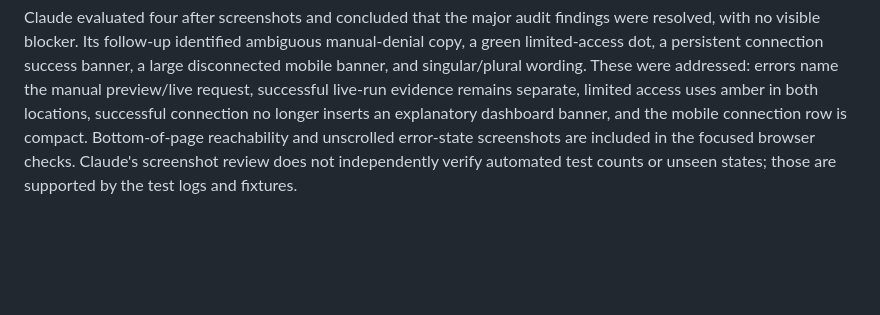
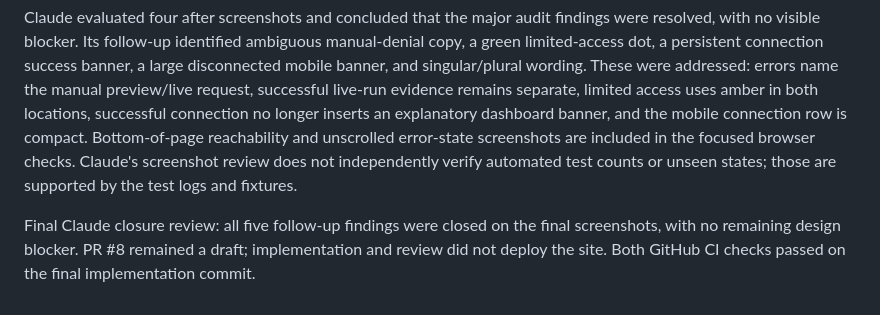
Before and after one commit to ASME-OSU/ASME-Social-Hub, a Markdown page: docs/operations/design-audit-2026-10-20.md, the part around the change. Rendered like a GitHub page; blank space fills up the shorter version.

Commit message:
Record final design audit closure

```diff
--- a/docs/operations/design-audit-2026-10-20.md
+++ b/docs/operations/design-audit-2026-10-20.md
@@ -27,3 +27,5 @@ The focused browser matrix covers 320 × 740, 390 × 844, 1440 × 778, and 1440
 Unit tests: 148 passed. Configuration and JavaScript checks passed. The full browser regression suite passed, including preview swipes, campaign deletion/save controls, GroupMe, themes, editor layout, Story designs, and rendered artwork.
 
 Claude evaluated four after screenshots and concluded that the major audit findings were resolved, with no visible blocker. Its follow-up identified ambiguous manual-denial copy, a green limited-access dot, a persistent connection success banner, a large disconnected mobile banner, and singular/plural wording. These were addressed: errors name the manual preview/live request, successful live-run evidence remains separate, limited access uses amber in both locations, successful connection no longer inserts an explanatory dashboard banner, and the mobile connection row is compact. Bottom-of-page reachability and unscrolled error-state screenshots are included in the focused browser checks. Claude's screenshot review does not independently verify automated test counts or unseen states; those are supported by the test logs and fixtures.
+
+Final Claude closure review: all five follow-up findings were closed on the final screenshots, with no remaining design blocker. PR #8 remained a draft; implementation and review did not deploy the site. Both GitHub CI checks passed on the final implementation commit.
```
